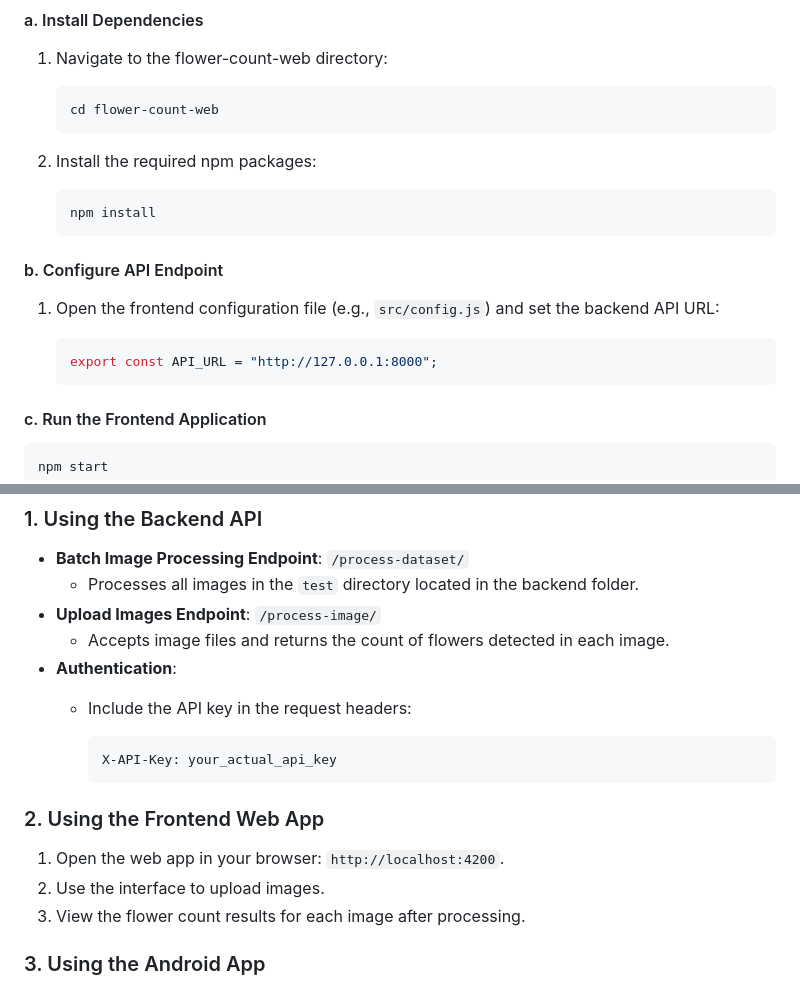
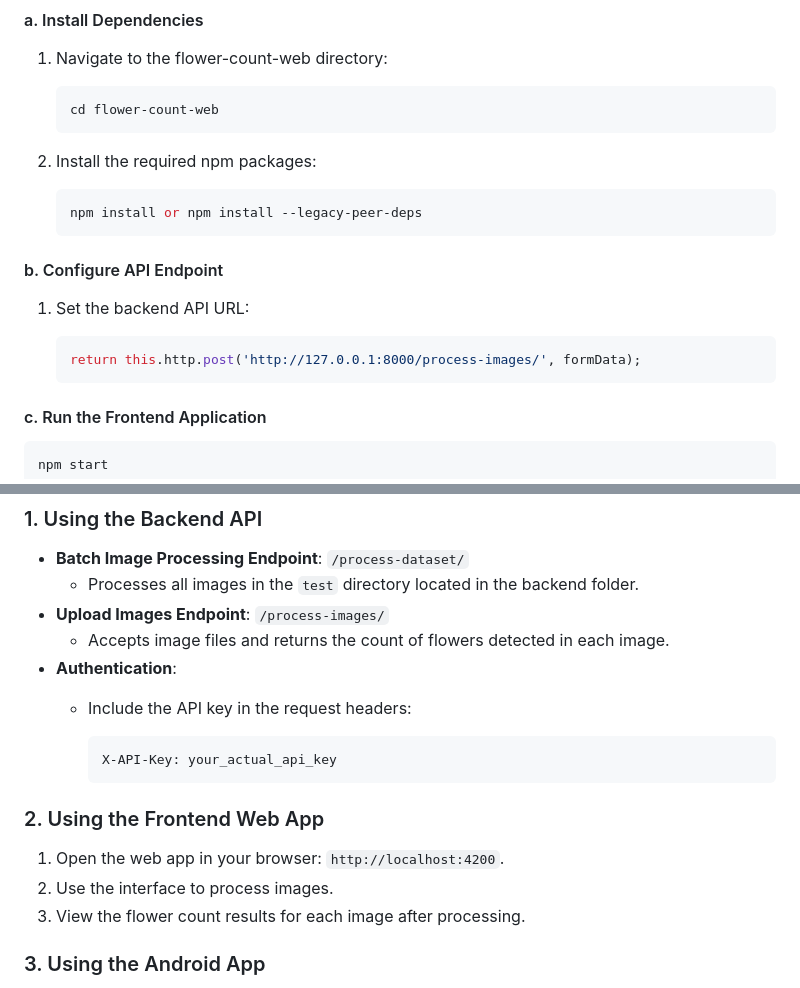
Before and after one commit to wile44/flower-count-practical-task, a Markdown page: README.md, 2 parts joined by grey strips. Drawn GitHub-style.

````diff
--- a/README.md
+++ b/README.md
@@ -107,15 +107,15 @@ The backend API will be available at `http://127.0.0.1:8000`.
 2. Install the required npm packages:
 
    ```bash
-   npm install
+   npm install or npm install --legacy-peer-deps
    ```
 
 #### b. Configure API Endpoint
 
-1. Open the frontend configuration file (e.g., `src/config.js`) and set the backend API URL:
+1. Set the backend API URL:
 
    ```javascript
-   export const API_URL = "http://127.0.0.1:8000";
+   return this.http.post('http://127.0.0.1:8000/process-images/', formData);
    ```
 
 #### c. Run the Frontend Application
@@ -174,7 +174,7 @@ The frontend web app will be available at `http://localhost:4200`.
 
 - **Batch Image Processing Endpoint**: `/process-dataset/`
   - Processes all images in the `test` directory located in the backend folder.
-- **Upload Images Endpoint**: `/process-image/`
+- **Upload Images Endpoint**: `/process-images/`
   - Accepts image files and returns the count of flowers detected in each image.
 - **Authentication**:
   - Include the API key in the request headers:
@@ -186,7 +186,7 @@ The frontend web app will be available at `http://localhost:4200`.
 ### 2. Using the Frontend Web App
 
 1. Open the web app in your browser: `http://localhost:4200`.
-2. Use the interface to upload images.
+2. Use the interface to process images.
 3. View the flower count results for each image after processing.
 
 ### 3. Using the Android App
````
